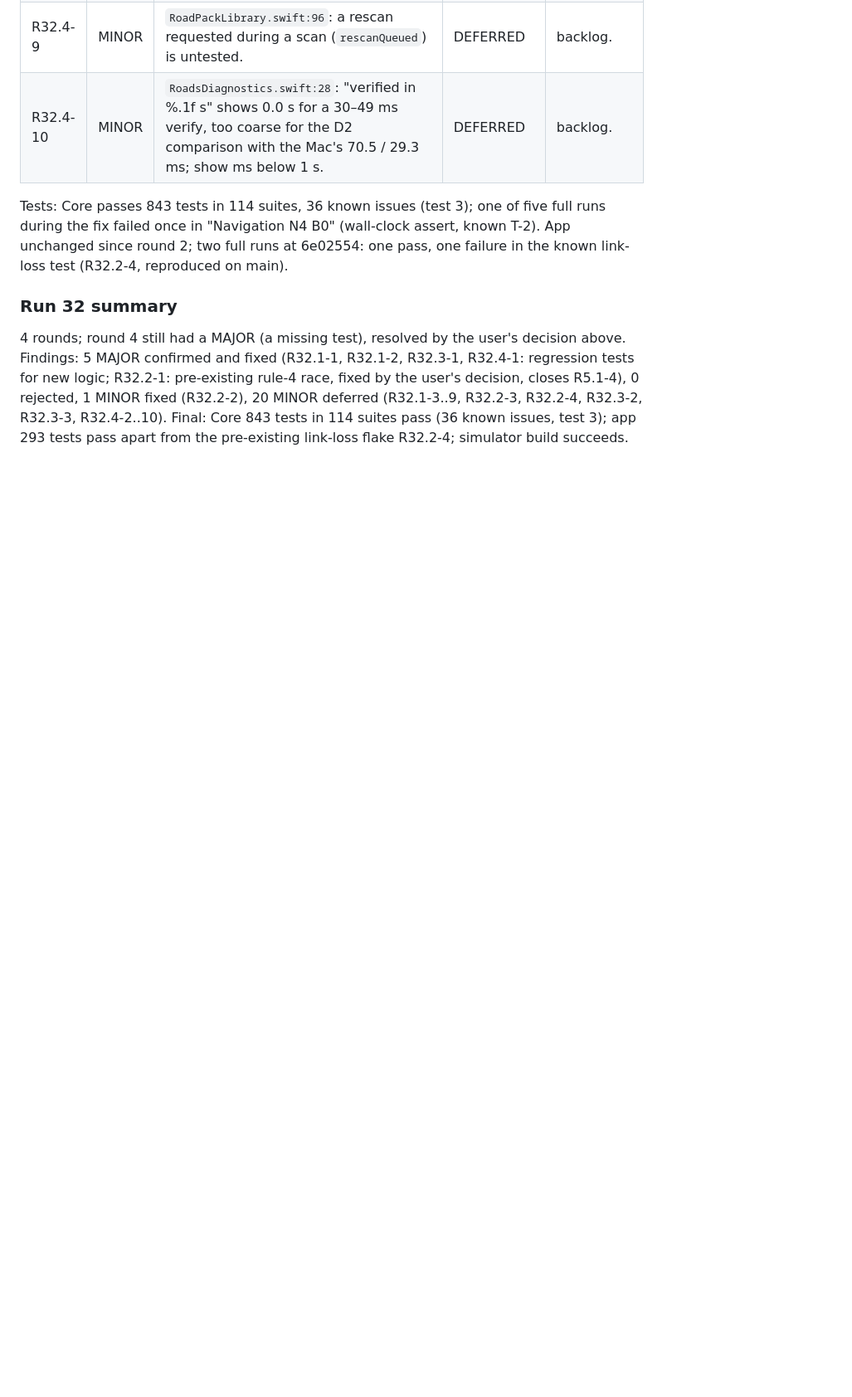
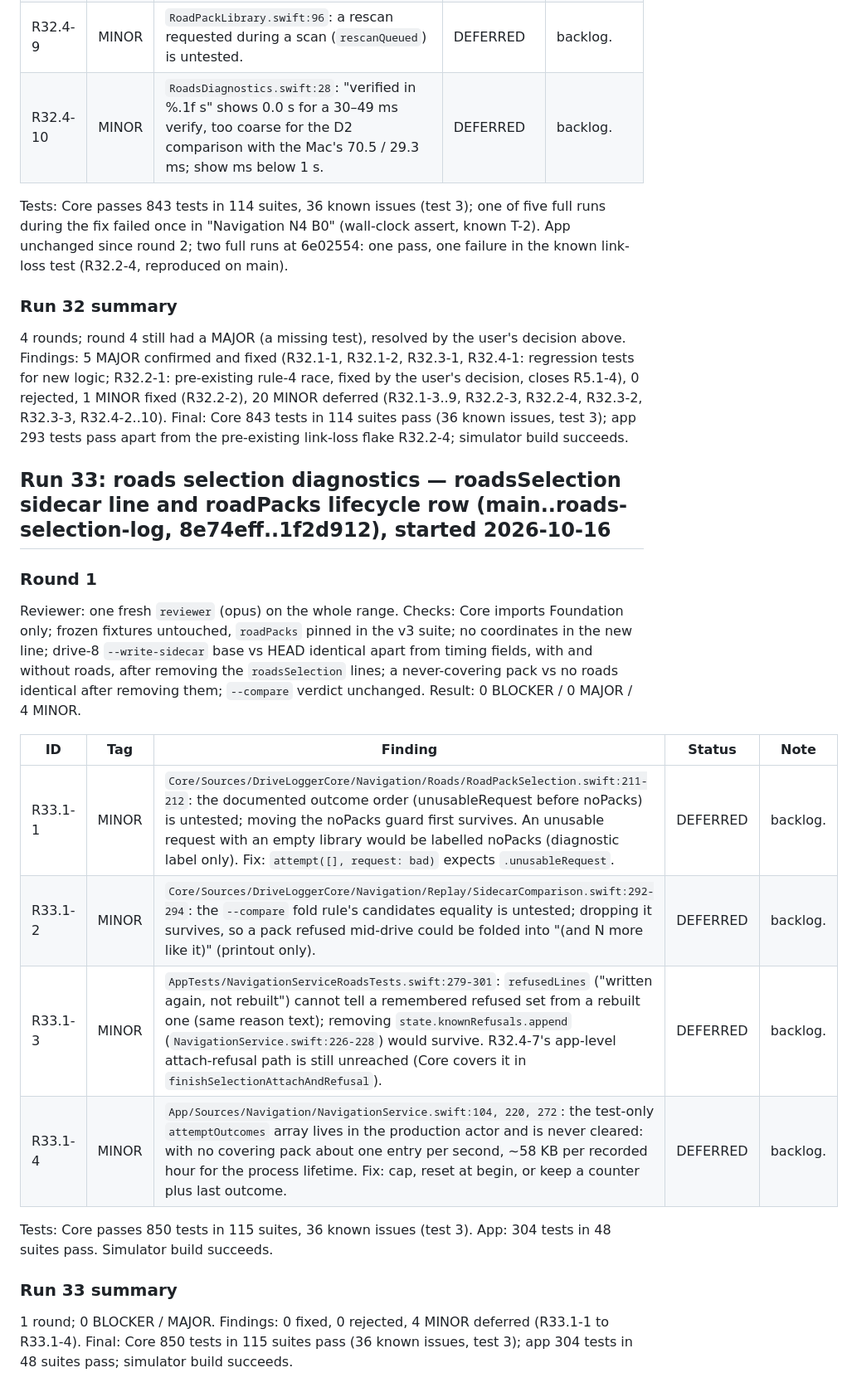
Before and after one commit to vadomen/Dead-Reck, a Markdown page: docs/REVIEW_LOG.md, the part around the change. Shown at 83% size. GitHub-like rendering; blank space fills up the shorter version.

Commit message:
review round 1: no BLOCKER/MAJOR; 4 MINOR deferred (R33.1-1..4); run 33 summary
Co-Authored-By: Claude Opus 5.5 <noreply@anthropic.com>

```diff
--- a/docs/REVIEW_LOG.md
+++ b/docs/REVIEW_LOG.md
@@ -684,3 +684,22 @@ Tests: Core passes 843 tests in 114 suites, 36 known issues (test 3); one of fiv
 ### Run 32 summary
 
 4 rounds; round 4 still had a MAJOR (a missing test), resolved by the user's decision above. Findings: 5 MAJOR confirmed and fixed (R32.1-1, R32.1-2, R32.3-1, R32.4-1: regression tests for new logic; R32.2-1: pre-existing rule-4 race, fixed by the user's decision, closes R5.1-4), 0 rejected, 1 MINOR fixed (R32.2-2), 20 MINOR deferred (R32.1-3..9, R32.2-3, R32.2-4, R32.3-2, R32.3-3, R32.4-2..10). Final: Core 843 tests in 114 suites pass (36 known issues, test 3); app 293 tests pass apart from the pre-existing link-loss flake R32.2-4; simulator build succeeds.
+
+## Run 33: roads selection diagnostics — roadsSelection sidecar line and roadPacks lifecycle row (main..roads-selection-log, 8e74eff..1f2d912), started 2026-10-16
+
+### Round 1
+
+Reviewer: one fresh `reviewer` (opus) on the whole range. Checks: Core imports Foundation only; frozen fixtures untouched, `roadPacks` pinned in the v3 suite; no coordinates in the new line; drive-8 `--write-sidecar` base vs HEAD identical apart from timing fields, with and without roads, after removing the `roadsSelection` lines; a never-covering pack vs no roads identical after removing them; `--compare` verdict unchanged. Result: 0 BLOCKER / 0 MAJOR / 4 MINOR.
+
+| ID | Tag | Finding | Status | Note |
+|---|---|---|---|---|
+| R33.1-1 | MINOR | `Core/Sources/DriveLoggerCore/Navigation/Roads/RoadPackSelection.swift:211-212`: the documented outcome order (unusableRequest before noPacks) is untested; moving the noPacks guard first survives. An unusable request with an empty library would be labelled noPacks (diagnostic label only). Fix: `attempt([], request: bad)` expects `.unusableRequest`. | DEFERRED | backlog. |
+| R33.1-2 | MINOR | `Core/Sources/DriveLoggerCore/Navigation/Replay/SidecarComparison.swift:292-294`: the `--compare` fold rule's candidates equality is untested; dropping it survives, so a pack refused mid-drive could be folded into "(and N more like it)" (printout only). | DEFERRED | backlog. |
+| R33.1-3 | MINOR | `AppTests/NavigationServiceRoadsTests.swift:279-301`: `refusedLines` ("written again, not rebuilt") cannot tell a remembered refused set from a rebuilt one (same reason text); removing `state.knownRefusals.append` (`NavigationService.swift:226-228`) would survive. R32.4-7's app-level attach-refusal path is still unreached (Core covers it in `finishSelectionAttachAndRefusal`). | DEFERRED | backlog. |
+| R33.1-4 | MINOR | `App/Sources/Navigation/NavigationService.swift:104, 220, 272`: the test-only `attemptOutcomes` array lives in the production actor and is never cleared: with no covering pack about one entry per second, ~58 KB per recorded hour for the process lifetime. Fix: cap, reset at begin, or keep a counter plus last outcome. | DEFERRED | backlog. |
+
+Tests: Core passes 850 tests in 115 suites, 36 known issues (test 3). App: 304 tests in 48 suites pass. Simulator build succeeds.
+
+### Run 33 summary
+
+1 round; 0 BLOCKER / MAJOR. Findings: 0 fixed, 0 rejected, 4 MINOR deferred (R33.1-1 to R33.1-4). Final: Core 850 tests in 115 suites pass (36 known issues, test 3); app 304 tests in 48 suites pass; simulator build succeeds.
```
Also changed, not shown: docs/BACKLOG.md (+4 -0 lines).
